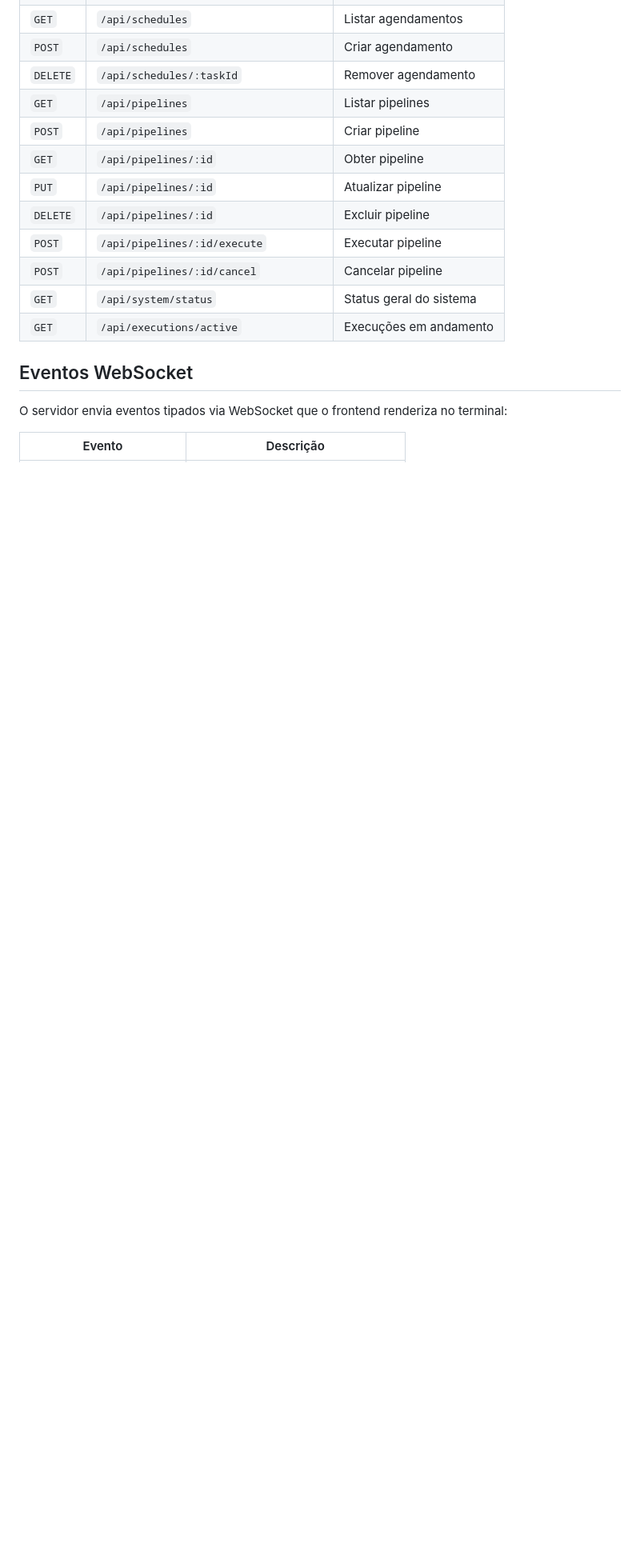
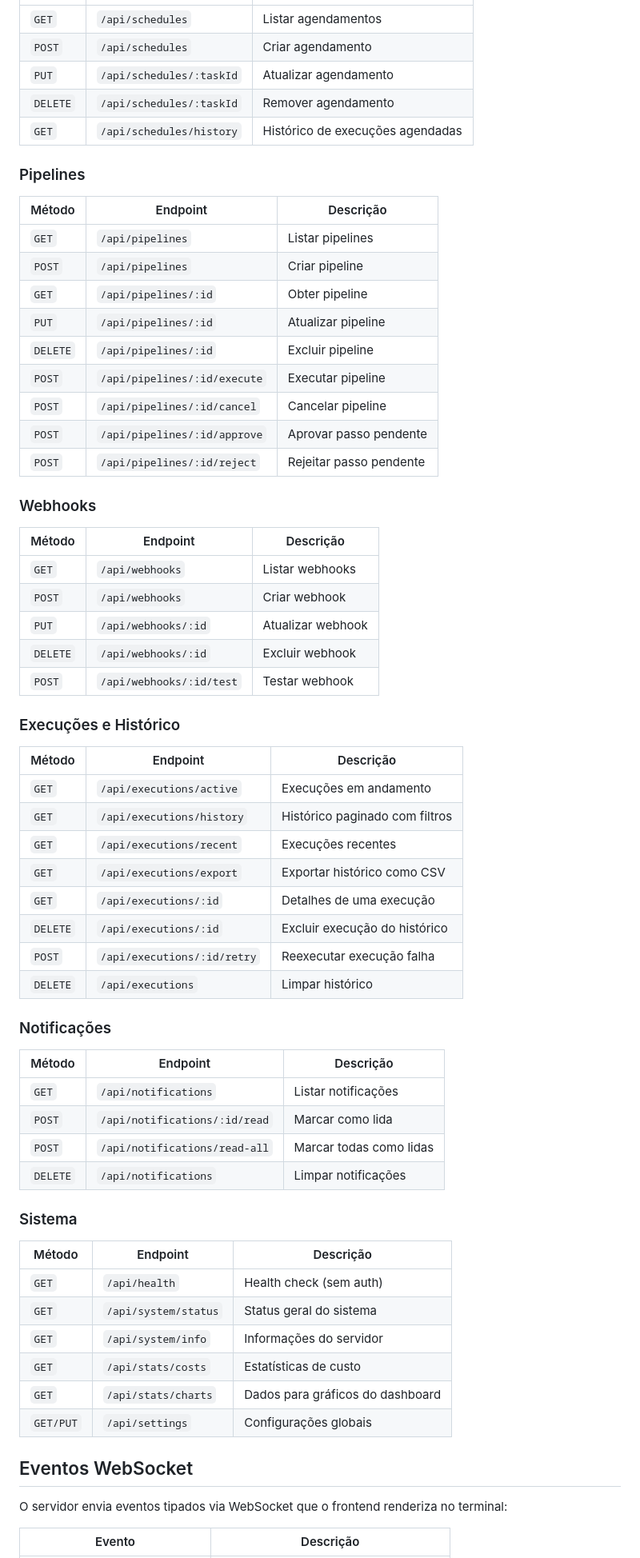
Before and after one commit to fredac100/agents-orchestrator, a Markdown page: README.md, the part around one of its changes. Shown at 80% size. GitHub-like rendering; blank space fills up the shorter version.

```diff
--- a/README.md
+++ b/README.md
@@ -111,6 +204,13 @@ O executor invoca o binário `claude` com `--output-format stream-json`, parseia
 | `GET` | `/api/schedules` | Listar agendamentos |
 | `POST` | `/api/schedules` | Criar agendamento |
+| `PUT` | `/api/schedules/:taskId` | Atualizar agendamento |
 | `DELETE` | `/api/schedules/:taskId` | Remover agendamento |
+| `GET` | `/api/schedules/history` | Histórico de execuções agendadas |
+
+### Pipelines
+
+| Método | Endpoint | Descrição |
+|--------|----------|-----------|
 | `GET` | `/api/pipelines` | Listar pipelines |
 | `POST` | `/api/pipelines` | Criar pipeline |
 | `GET` | `/api/pipelines/:id` | Obter pipeline |
@@ -118,8 +218,51 @@ O executor invoca o binário `claude` com `--output-format stream-json`, parseia
 | `DELETE` | `/api/pipelines/:id` | Excluir pipeline |
 | `POST` | `/api/pipelines/:id/execute` | Executar pipeline |
 | `POST` | `/api/pipelines/:id/cancel` | Cancelar pipeline |
+| `POST` | `/api/pipelines/:id/approve` | Aprovar passo pendente |
+| `POST` | `/api/pipelines/:id/reject` | Rejeitar passo pendente |
+
+### Webhooks
+
+| Método | Endpoint | Descrição |
+|--------|----------|-----------|
+| `GET` | `/api/webhooks` | Listar webhooks |
+| `POST` | `/api/webhooks` | Criar webhook |
+| `PUT` | `/api/webhooks/:id` | Atualizar webhook |
+| `DELETE` | `/api/webhooks/:id` | Excluir webhook |
+| `POST` | `/api/webhooks/:id/test` | Testar webhook |
+
+### Execuções e Histórico
+
+| Método | Endpoint | Descrição |
+|--------|----------|-----------|
+| `GET` | `/api/executions/active` | Execuções em andamento |
+| `GET` | `/api/executions/history` | Histórico paginado com filtros |
+| `GET` | `/api/executions/recent` | Execuções recentes |
+| `GET` | `/api/executions/export` | Exportar histórico como CSV |
+| `GET` | `/api/executions/:id` | Detalhes de uma execução |
+| `DELETE` | `/api/executions/:id` | Excluir execução do histórico |
+| `POST` | `/api/executions/:id/retry` | Reexecutar execução falha |
+| `DELETE` | `/api/executions` | Limpar histórico |
+
+### Notificações
+
+| Método | Endpoint | Descrição |
+|--------|----------|-----------|
+| `GET` | `/api/notifications` | Listar notificações |
+| `POST` | `/api/notifications/:id/read` | Marcar como lida |
+| `POST` | `/api/notifications/read-all` | Marcar todas como lidas |
+| `DELETE` | `/api/notifications` | Limpar notificações |
+
+### Sistema
+
+| Método | Endpoint | Descrição |
+|--------|----------|-----------|
+| `GET` | `/api/health` | Health check (sem auth) |
 | `GET` | `/api/system/status` | Status geral do sistema |
-| `GET` | `/api/executions/active` | Execuções em andamento |
+| `GET` | `/api/system/info` | Informações do servidor |
+| `GET` | `/api/stats/costs` | Estatísticas de custo |
+| `GET` | `/api/stats/charts` | Dados para gráficos do dashboard |
+| `GET/PUT` | `/api/settings` | Configurações globais |
 
 ## Eventos WebSocket
 
```
Also changed, not shown: other parts of README.md (+130 -23 lines).
